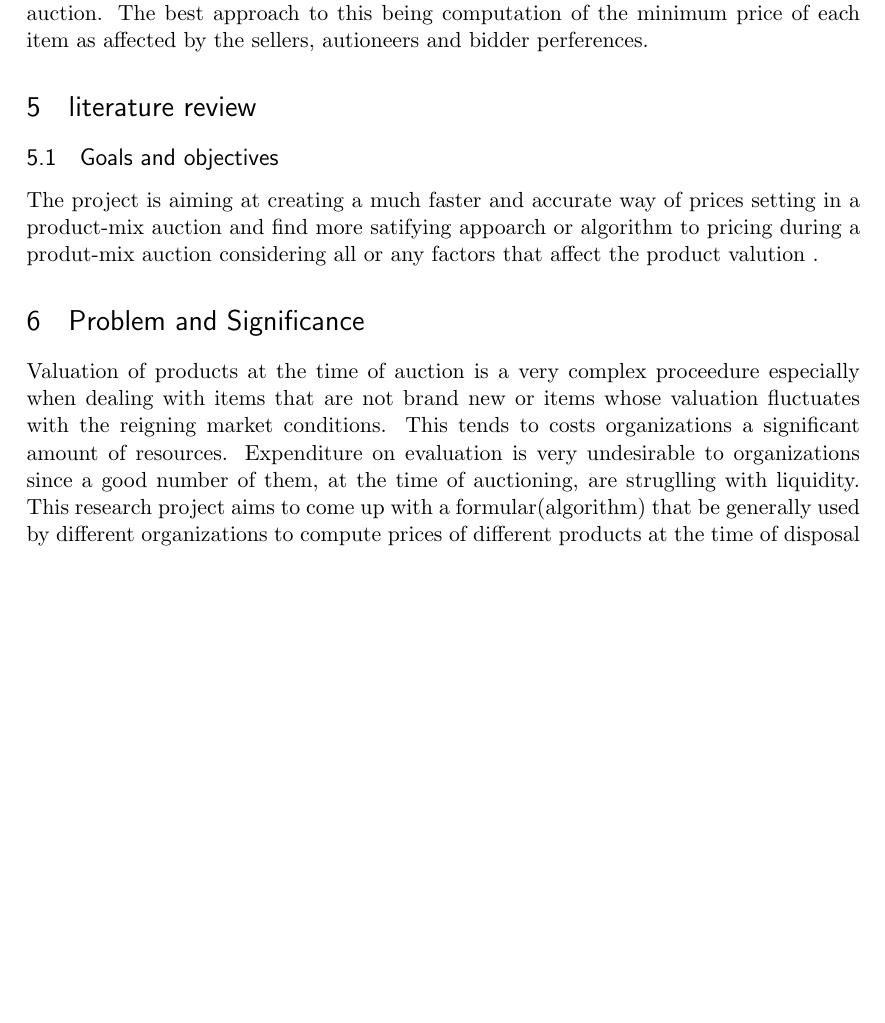
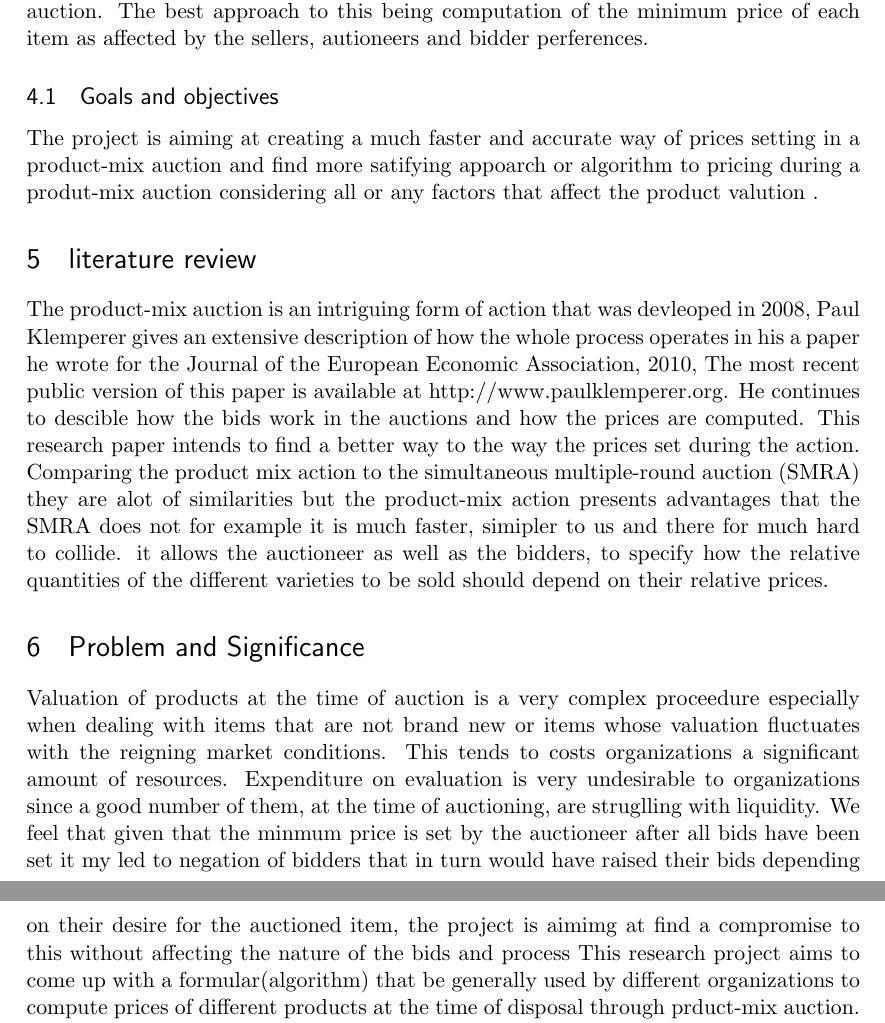
Before and after one commit to TaremwaA/group-211-rm, a LaTeX document (ConceptPaper.tex): part of page 2 of 3 before the commit and two parts of pages 2 and 3 of 3 after it, the two joined at a grey line, cut so that both start at the same text, the shorter picture padded with empty space. Compiled offline with pdfLaTeX.

Commit message:
Update ConceptPaper.tex

```diff
--- a/ConceptPaper.tex
+++ b/ConceptPaper.tex
@@ -75,17 +75,25 @@ This extension, allows "negative bids" to be made, allows a buyer to express any
 The product-mix auction is a fairly new auction type that was adopted by the bank of england.
 Bidders express their relative perferances between varieties as well as alternative quantites of the specfic varieties in simultaneous sealed bids.
  All the information from the bids is then used in conjunction with the auctioneers own perferences. This paper is to investigate how the product prices are computed or set.
+
 \section{Project Description.}
 This project is intended to find a  suitable way of computing prices in a product-mixed auction. The best approach to this being computation of the minimum price of each item as affected by the sellers, autioneers and bidder perferences.
-\section{literature review}
 
  \subsection{Goals and objectives}
  The project is aiming at creating a  much faster and accurate way of prices setting in a product-mix auction and find more satifying appoarch or algorithm to pricing during a produt-mix auction considering all or any factors that affect the product valution .
 
+\section{literature review}
+The product-mix auction is an intriguing form of action that was devleoped in 2008, Paul Klemperer gives an extensive description of how the whole process operates in his a paper he wrote for the Journal of the European Economic Association, 2010, The most recent public version of this paper is available at http://www.paulklemperer.org.
+He continues to descible how the bids work in the auctions and how the prices are computed. This research paper intends to find a better way to the way the prices set during the action.
+Comparing the product mix action to the simultaneous multiple-round auction (SMRA) they are alot of similarities but the product-mix action presents advantages that the SMRA does not for example it is much faster, simipler to us and there for much hard to collide.
+it allows the auctioneer as well as the bidders, to specify how the relative quantities of the different varieties to be sold should depend on their relative prices.
+
 \section{Problem and Significance}
 Valuation of products at the time of auction is a very complex proceedure especially when dealing with items that are not brand new or items whose valuation fluctuates with the reigning market conditions. This tends to costs organizations a significant amount of resources.
 Expenditure on evaluation is very undesirable to organizations since a good number of them, at the time of auctioning, are struglling with liquidity.
+We feel that given that the minmum price is set by the auctioneer after all bids have been set it my led to negation of bidders that in turn would have raised their bids depending on their desire for the auctioned item, the project is aimimg at find a compromise to this without affecting the nature of the bids and process
 This research project aims to come up with a formular(algorithm) that be generally used by different organizations to compute prices of different products at the time of disposal through prduct-mix auction. This algorithm should be able to do so while exhausting the different factors that might affect the product valuation.
+
 \subsection{Approach/Methodology}
 The methodololyg to this project is very vitual as the computating of prices in the product mix aution seems somewhat tusking and complex.
 Our intended approach on the subject is to closely look at the product-mix aution a  carried out by the back of England and other organisations that have particapated in the auction in the past this will give us a better understanding of the process.
```
Also changed, not shown: ConceptPaper.tex (9 more changed lines).
